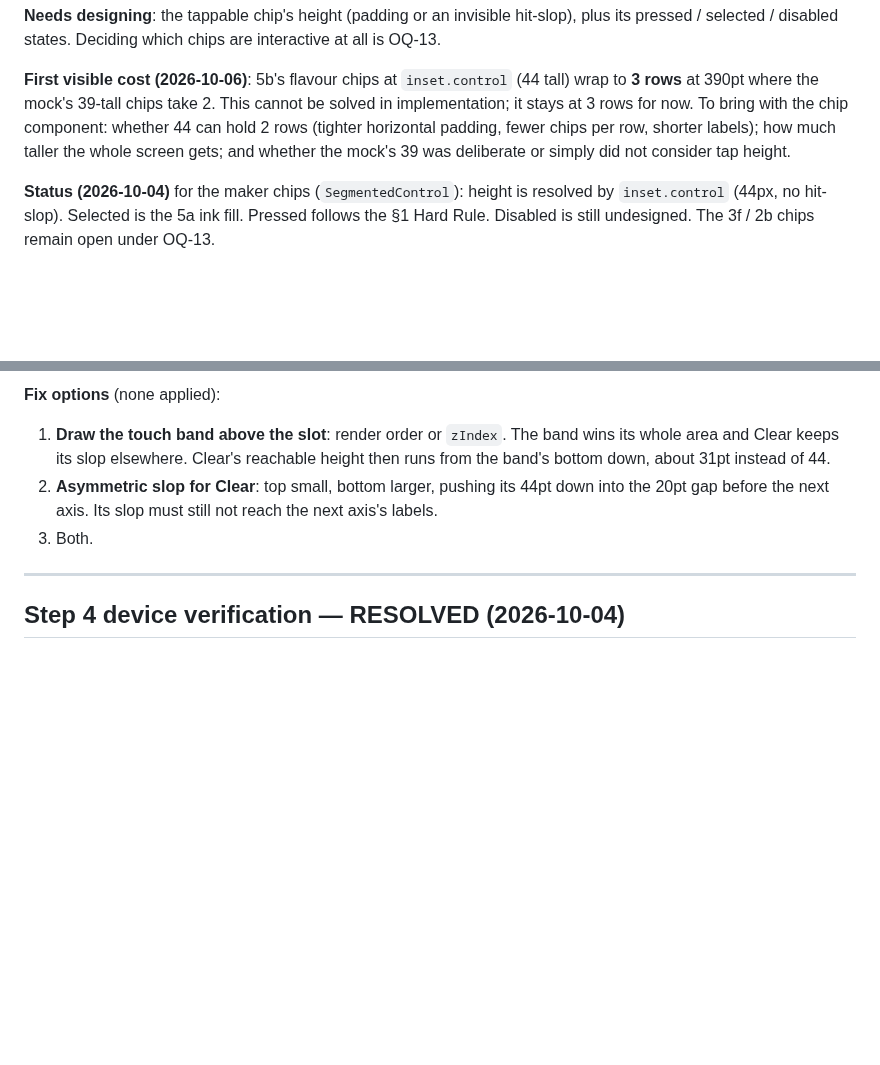
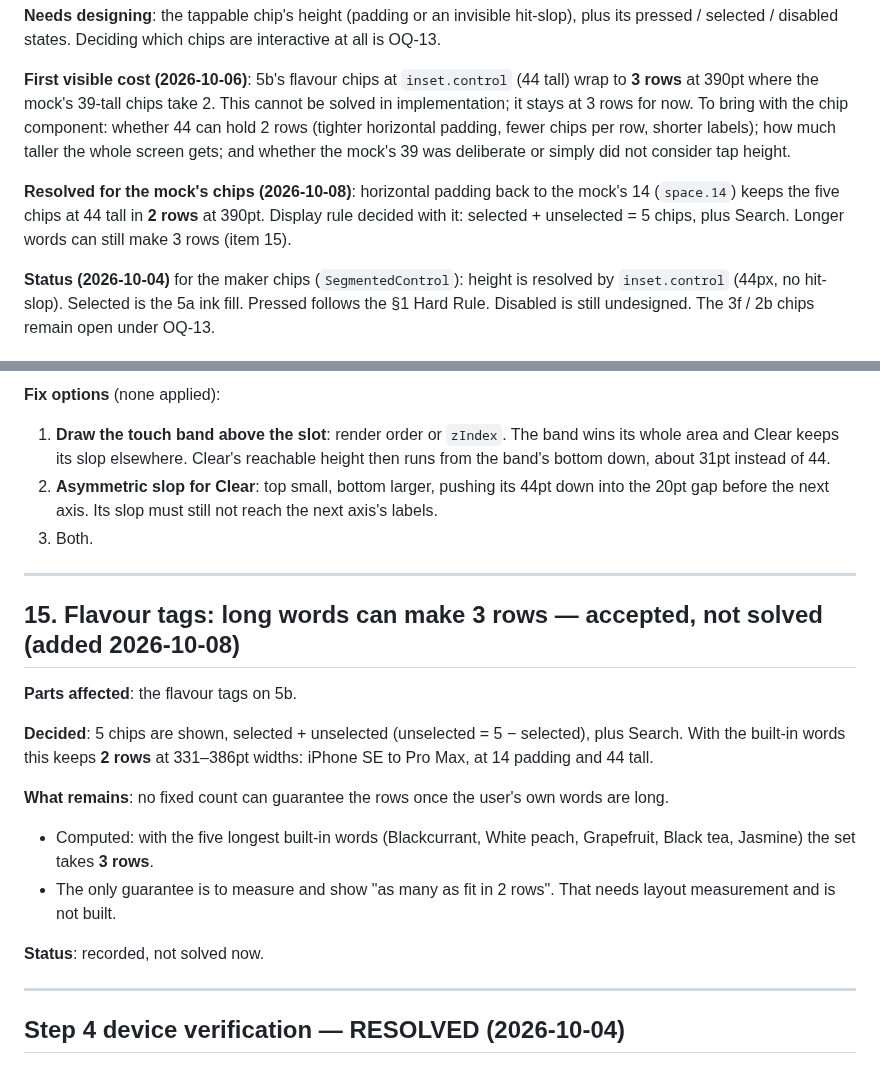
Before and after one commit to uryu-myao/MoreCoffee-App, a Markdown page: design/gaps.md, 2 parts joined by grey strips. Rendered like a GitHub page; blank space fills up the shorter version.

Commit message:
Docs: gaps.md — 5b chips back to 2 rows; long words logged as item 15
Item 3: padding 14 keeps the mock's chips 44 tall in 2 rows, with the
display rule "selected + unselected = 5, plus Search". Item 15 records
what stays open: long words, the user's own included, can still make
3 rows. Only a measured "as many as fit in 2 rows" would guarantee it.

Co-Authored-By: Claude Opus 5.5 <noreply@anthropic.com>

```diff
--- a/design/gaps.md
+++ b/design/gaps.md
@@ -98,6 +98,8 @@ Plus, globally:
 **Needs designing**: the tappable chip's height (padding or an invisible hit-slop), plus its pressed / selected / disabled states. Deciding which chips are interactive at all is OQ-13.
 
 **First visible cost (2026-10-06)**: 5b's flavour chips at `inset.control` (44 tall) wrap to **3 rows** at 390pt where the mock's 39-tall chips take 2. This cannot be solved in implementation; it stays at 3 rows for now. To bring with the chip component: whether 44 can hold 2 rows (tighter horizontal padding, fewer chips per row, shorter labels); how much taller the whole screen gets; and whether the mock's 39 was deliberate or simply did not consider tap height.
+
+**Resolved for the mock's chips (2026-10-08)**: horizontal padding back to the mock's 14 (`space.14`) keeps the five chips at 44 tall in **2 rows** at 390pt. Display rule decided with it: selected + unselected = 5 chips, plus Search. Longer words can still make 3 rows (item 15).
 
 **Status (2026-10-04)** for the maker chips (`SegmentedControl`): height is resolved by `inset.control` (44px, no hit-slop). Selected is the 5a ink fill. Pressed follows the §1 Hard Rule. Disabled is still undesigned. The 3f / 2b chips remain open under OQ-13.
 
@@ -270,6 +272,20 @@ Plus, globally:
 
 ---
 
+## 15. Flavour tags: long words can make 3 rows — accepted, not solved (added 2026-10-08)
+
+**Parts affected**: the flavour tags on 5b.
+
+**Decided**: 5 chips are shown, selected + unselected (unselected = 5 − selected), plus Search. With the built-in words this keeps **2 rows** at 331–386pt widths: iPhone SE to Pro Max, at 14 padding and 44 tall.
+
+**What remains**: no fixed count can guarantee the rows once the user's own words are long.
+- Computed: with the five longest built-in words (Blackcurrant, White peach, Grapefruit, Black tea, Jasmine) the set takes **3 rows**.
+- The only guarantee is to measure and show "as many as fit in 2 rows". That needs layout measurement and is not built.
+
+**Status**: recorded, not solved now.
+
+---
+
 ## Step 4 device verification — RESOLVED (2026-10-04)
 
 The base component library (Step 4) was checked in the web harness during the build. These items needed a real device and were confirmed on device by the author under Expo SDK 57.
```
